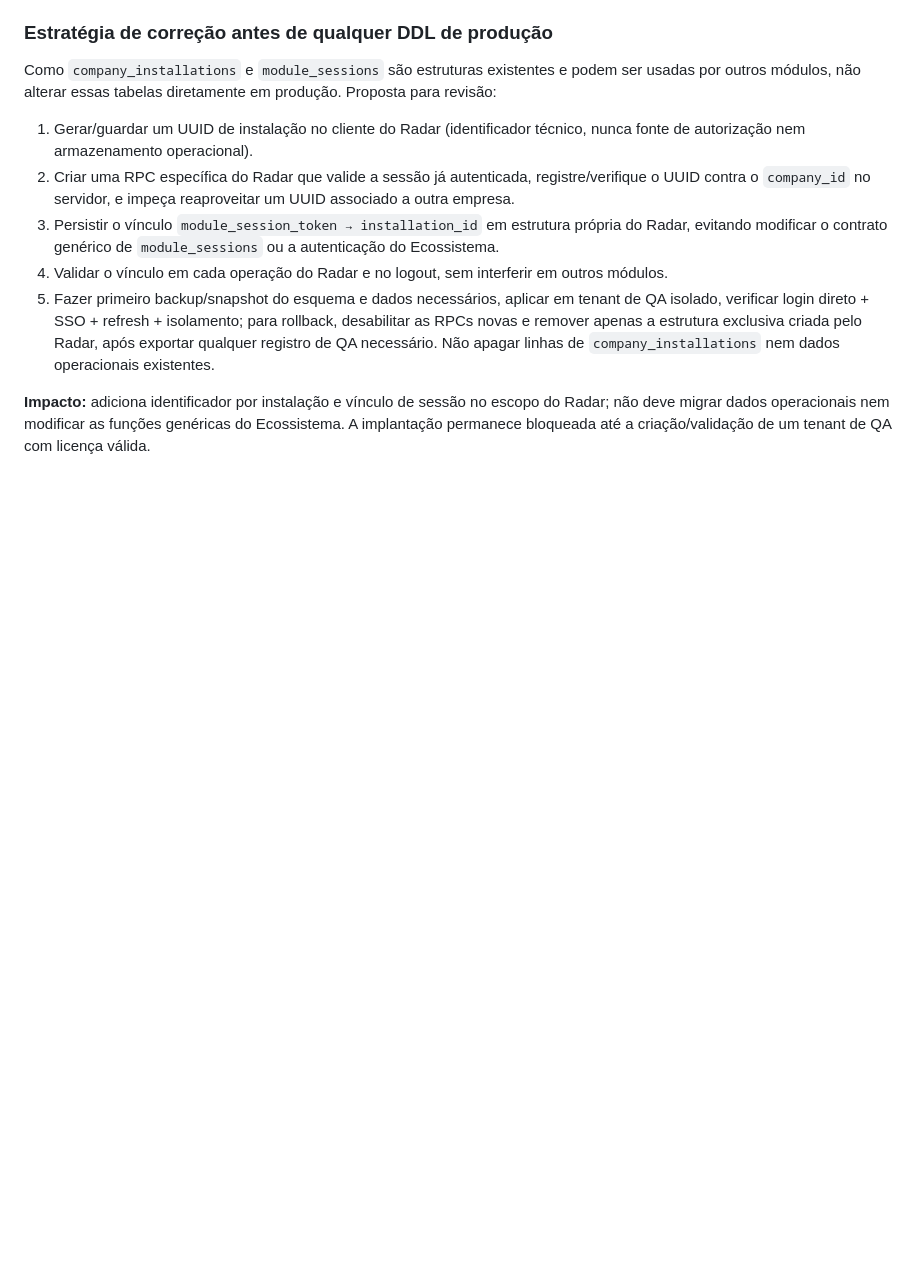
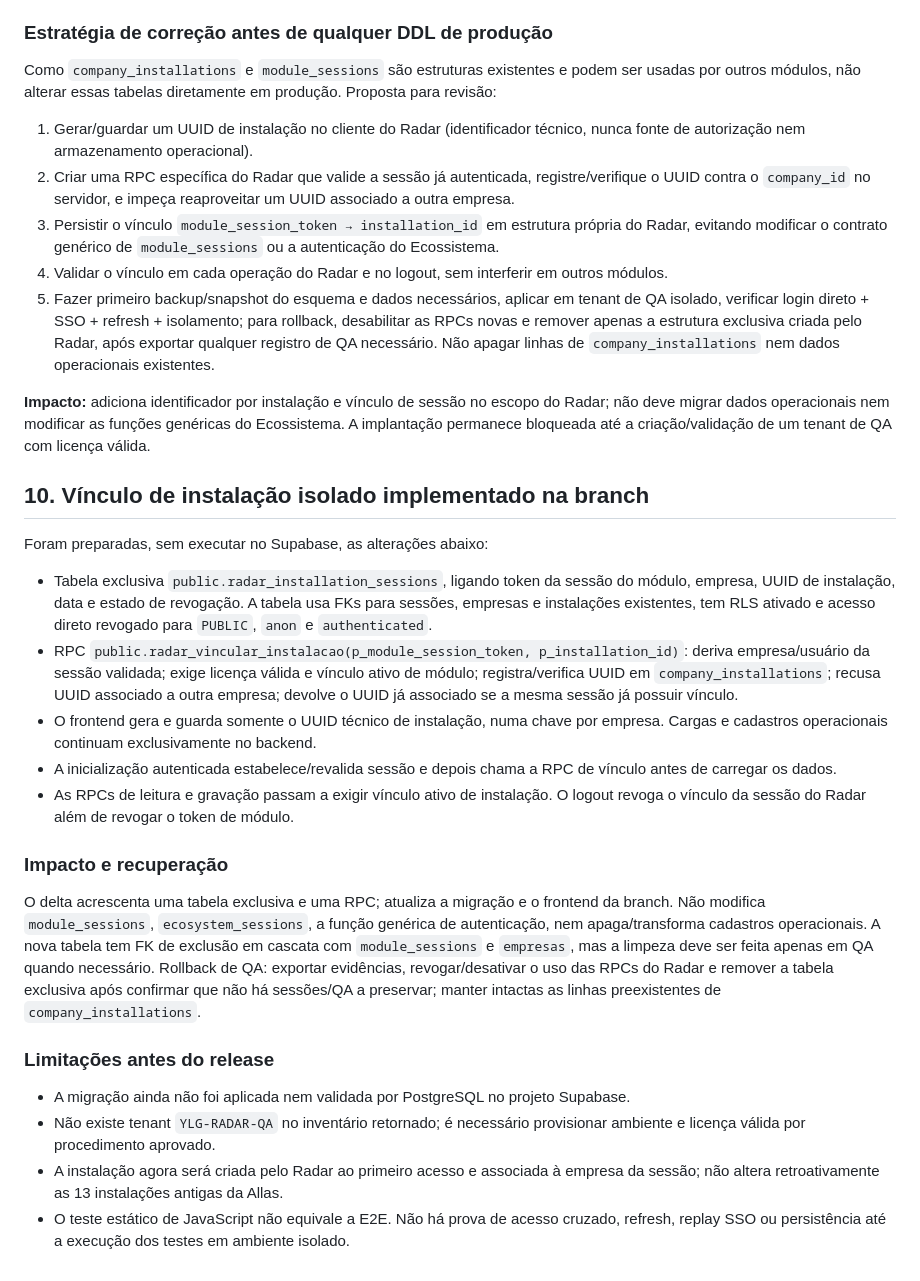
Before and after one commit to yanagizawa-create/yalog-radar-logistico, a Markdown page: AUDITORIA-MULTIEMPRESA-V070.md, the part around the change. GitHub-like rendering; blank space fills up the shorter version.

Commit message:
docs: registrar vínculo de instalação do Radar preparado

```diff
--- a/AUDITORIA-MULTIEMPRESA-V070.md
+++ b/AUDITORIA-MULTIEMPRESA-V070.md
@@ -150,3 +150,25 @@ Como `company_installations` e `module_sessions` são estruturas existentes e po
 5. Fazer primeiro backup/snapshot do esquema e dados necessários, aplicar em tenant de QA isolado, verificar login direto + SSO + refresh + isolamento; para rollback, desabilitar as RPCs novas e remover apenas a estrutura exclusiva criada pelo Radar, após exportar qualquer registro de QA necessário. Não apagar linhas de `company_installations` nem dados operacionais existentes.
 
 **Impacto:** adiciona identificador por instalação e vínculo de sessão no escopo do Radar; não deve migrar dados operacionais nem modificar as funções genéricas do Ecossistema. A implantação permanece bloqueada até a criação/validação de um tenant de QA com licença válida.
+
+
+## 10. Vínculo de instalação isolado implementado na branch
+
+Foram preparadas, sem executar no Supabase, as alterações abaixo:
+
+- Tabela exclusiva `public.radar_installation_sessions`, ligando token da sessão do módulo, empresa, UUID de instalação, data e estado de revogação. A tabela usa FKs para sessões, empresas e instalações existentes, tem RLS ativado e acesso direto revogado para `PUBLIC`, `anon` e `authenticated`.
+- RPC `public.radar_vincular_instalacao(p_module_session_token, p_installation_id)`: deriva empresa/usuário da sessão validada; exige licença válida e vínculo ativo de módulo; registra/verifica UUID em `company_installations`; recusa UUID associado a outra empresa; devolve o UUID já associado se a mesma sessão já possuir vínculo.
+- O frontend gera e guarda somente o UUID técnico de instalação, numa chave por empresa. Cargas e cadastros operacionais continuam exclusivamente no backend.
+- A inicialização autenticada estabelece/revalida sessão e depois chama a RPC de vínculo antes de carregar os dados.
+- As RPCs de leitura e gravação passam a exigir vínculo ativo de instalação. O logout revoga o vínculo da sessão do Radar além de revogar o token de módulo.
+
+### Impacto e recuperação
+
+O delta acrescenta uma tabela exclusiva e uma RPC; atualiza a migração e o frontend da branch. Não modifica `module_sessions`, `ecosystem_sessions`, a função genérica de autenticação, nem apaga/transforma cadastros operacionais. A nova tabela tem FK de exclusão em cascata com `module_sessions` e `empresas`, mas a limpeza deve ser feita apenas em QA quando necessário. Rollback de QA: exportar evidências, revogar/desativar o uso das RPCs do Radar e remover a tabela exclusiva após confirmar que não há sessões/QA a preservar; manter intactas as linhas preexistentes de `company_installations`.
+
+### Limitações antes do release
+
+- A migração ainda não foi aplicada nem validada por PostgreSQL no projeto Supabase.
+- Não existe tenant `YLG-RADAR-QA` no inventário retornado; é necessário provisionar ambiente e licença válida por procedimento aprovado.
+- A instalação agora será criada pelo Radar ao primeiro acesso e associada à empresa da sessão; não altera retroativamente as 13 instalações antigas da Allas.
+- O teste estático de JavaScript não equivale a E2E. Não há prova de acesso cruzado, refresh, replay SSO ou persistência até a execução dos testes em ambiente isolado.
```
